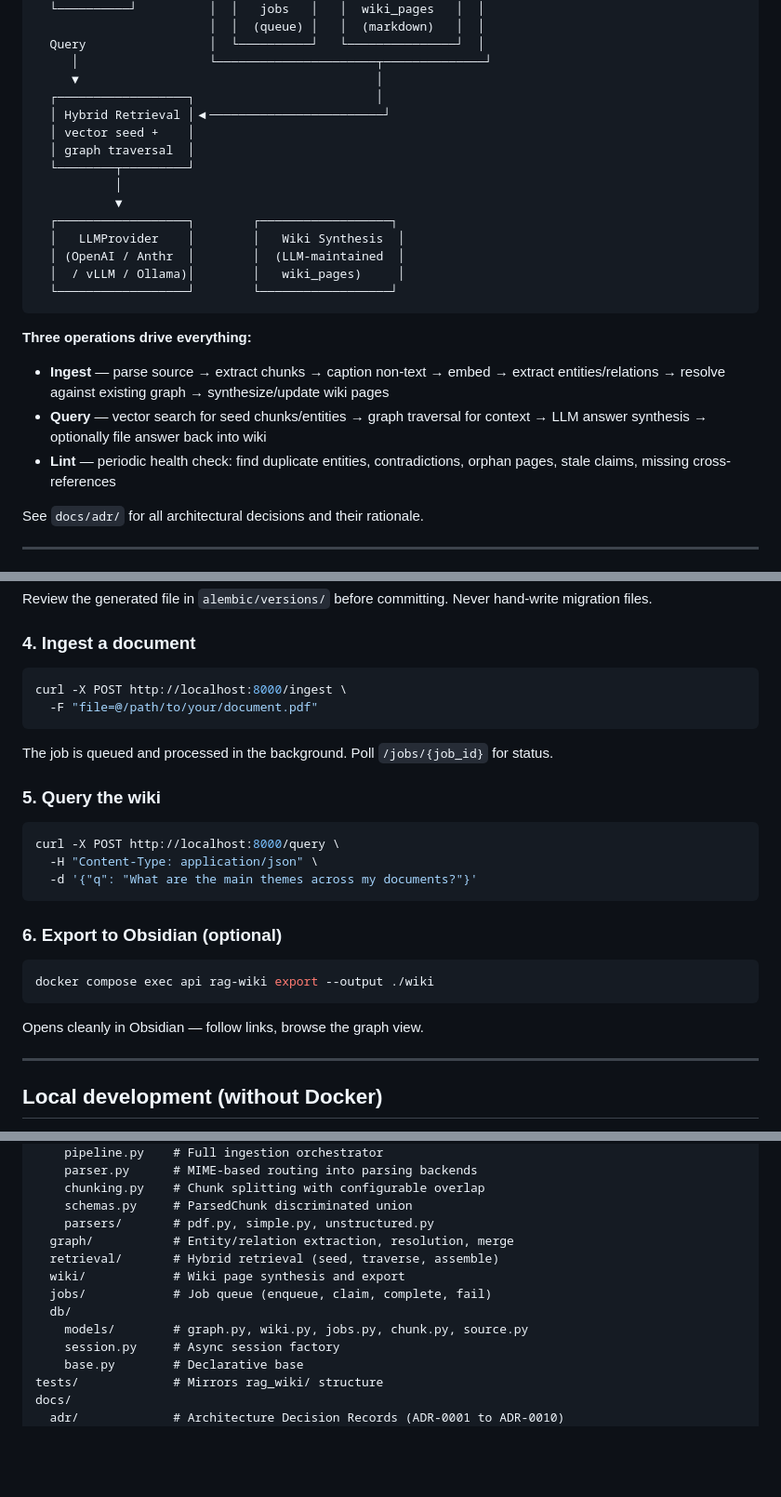
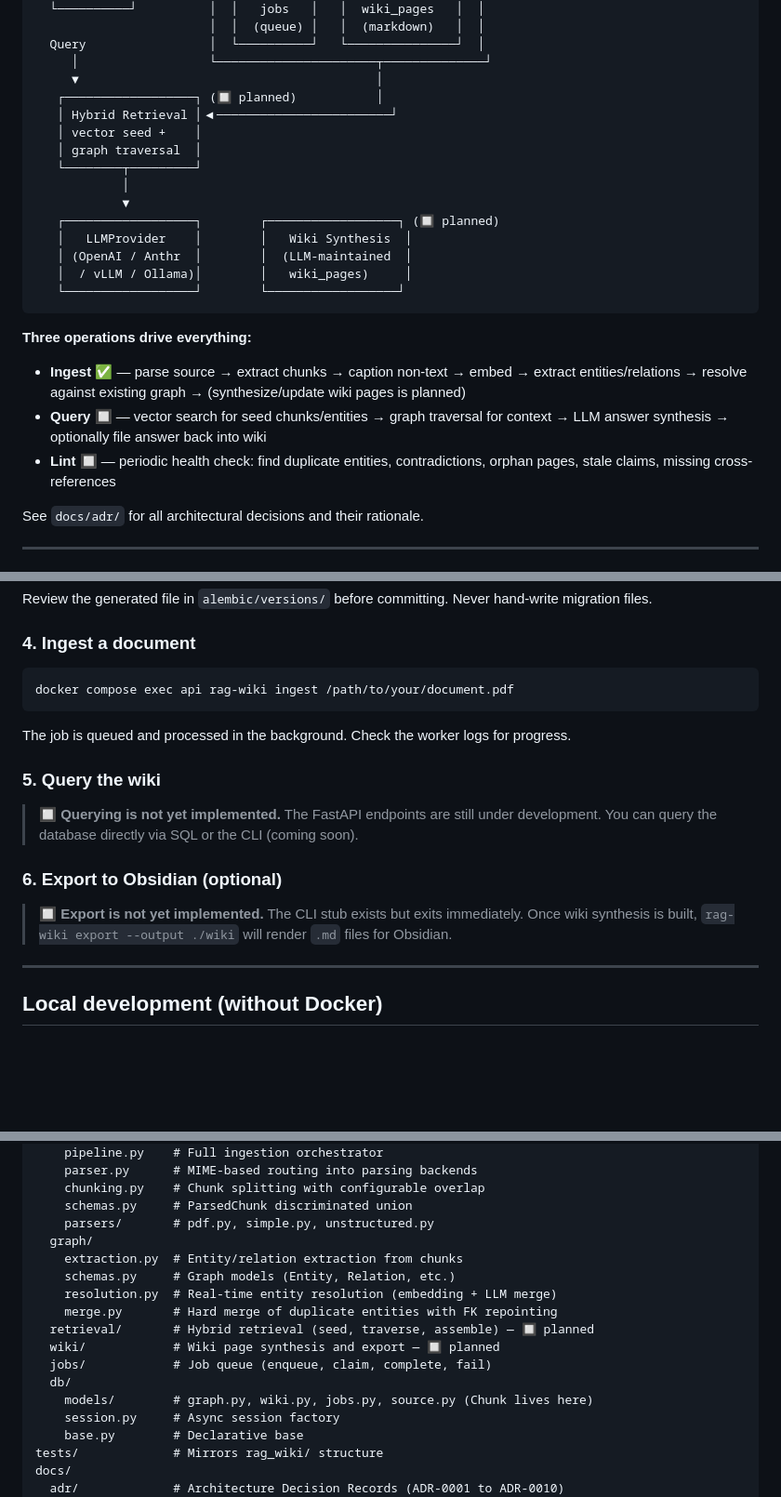
Before and after one commit to mrae43/rag-wiki, a Markdown page: README.md, 3 parts joined by grey strips. Shown at 93% size. Drawn GitHub-style; blank space fills up the shorter version.

Commit message:
docs: update README.md to clarify features and planned functionalities

````diff
--- a/README.md
+++ b/README.md
@@ -40,25 +40,25 @@ Most RAG systems rediscover knowledge from scratch on every query. **LLM RAG Wik
   Query                 │  └──────────┘   └───────────────┘  │
      │                  └──────────────────────┬──────────────┘
      ▼                                         │
-  ┌──────────────────┐                         │
-  │ Hybrid Retrieval │◀────────────────────────┘
-  │ vector seed +    │
-  │ graph traversal  │
-  └────────┬─────────┘
-           │
-           ▼
-  ┌──────────────────┐        ┌──────────────────┐
-  │   LLMProvider    │        │   Wiki Synthesis  │
-  │ (OpenAI / Anthr  │        │  (LLM-maintained  │
-  │  / vLLM / Ollama)│        │   wiki_pages)     │
-  └──────────────────┘        └──────────────────┘
+   ┌──────────────────┐ (🔲 planned)           │
+   │ Hybrid Retrieval │◀────────────────────────┘
+   │ vector seed +    │
+   │ graph traversal  │
+   └────────┬─────────┘
+            │
+            ▼
+   ┌──────────────────┐        ┌──────────────────┐ (🔲 planned)
+   │   LLMProvider    │        │   Wiki Synthesis  │
+   │ (OpenAI / Anthr  │        │  (LLM-maintained  │
+   │  / vLLM / Ollama)│        │   wiki_pages)     │
+   └──────────────────┘        └──────────────────┘
 ```
 
 **Three operations drive everything:**
 
-- **Ingest** — parse source → extract chunks → caption non-text → embed → extract entities/relations → resolve against existing graph → synthesize/update wiki pages
-- **Query** — vector search for seed chunks/entities → graph traversal for context → LLM answer synthesis → optionally file answer back into wiki
-- **Lint** — periodic health check: find duplicate entities, contradictions, orphan pages, stale claims, missing cross-references
+- **Ingest** ✅ — parse source → extract chunks → caption non-text → embed → extract entities/relations → resolve against existing graph → (synthesize/update wiki pages is planned)
+- **Query** 🔲 — vector search for seed chunks/entities → graph traversal for context → LLM answer synthesis → optionally file answer back into wiki
+- **Lint** 🔲 — periodic health check: find duplicate entities, contradictions, orphan pages, stale claims, missing cross-references
 
 See `docs/adr/` for all architectural decisions and their rationale.
 
@@ -145,27 +145,18 @@ Review the generated file in `alembic/versions/` before committing. Never hand-w
 ### 4. Ingest a document
 
 ```bash
-curl -X POST http://localhost:8000/ingest \
-  -F "file=@/path/to/your/document.pdf"
+docker compose exec api rag-wiki ingest /path/to/your/document.pdf
 ```
 
-The job is queued and processed in the background. Poll `/jobs/{job_id}` for status.
+The job is queued and processed in the background. Check the worker logs for progress.
 
 ### 5. Query the wiki
 
-```bash
-curl -X POST http://localhost:8000/query \
-  -H "Content-Type: application/json" \
-  -d '{"q": "What are the main themes across my documents?"}'
-```
+> 🔲 **Querying is not yet implemented.** The FastAPI endpoints are still under development. You can query the database directly via SQL or the CLI (coming soon).
 
 ### 6. Export to Obsidian (optional)
 
-```bash
-docker compose exec api rag-wiki export --output ./wiki
-```
-
-Opens cleanly in Obsidian — follow links, browse the graph view.
+> 🔲 **Export is not yet implemented.** The CLI stub exists but exits immediately. Once wiki synthesis is built, `rag-wiki export --output ./wiki` will render `.md` files for Obsidian.
 
 ---
 
@@ -242,12 +233,16 @@ rag_wiki/
     chunking.py    # Chunk splitting with configurable overlap
     schemas.py     # ParsedChunk discriminated union
     parsers/       # pdf.py, simple.py, unstructured.py
-  graph/           # Entity/relation extraction, resolution, merge
-  retrieval/       # Hybrid retrieval (seed, traverse, assemble)
-  wiki/            # Wiki page synthesis and export
+  graph/
+    extraction.py  # Entity/relation extraction from chunks
+    schemas.py     # Graph models (Entity, Relation, etc.)
+    resolution.py  # Real-time entity resolution (embedding + LLM merge)
+    merge.py       # Hard merge of duplicate entities with FK repointing
+  retrieval/       # Hybrid retrieval (seed, traverse, assemble) — 🔲 planned
+  wiki/            # Wiki page synthesis and export — 🔲 planned
   jobs/            # Job queue (enqueue, claim, complete, fail)
   db/
-    models/        # graph.py, wiki.py, jobs.py, chunk.py, source.py
+    models/        # graph.py, wiki.py, jobs.py, source.py (Chunk lives here)
     session.py     # Async session factory
     base.py        # Declarative base
 tests/             # Mirrors rag_wiki/ structure
````
Also changed, not shown: other parts of README.md (+8 -7 lines).
